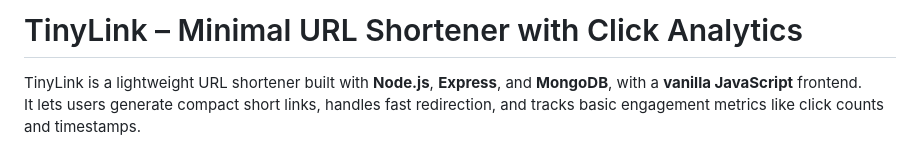
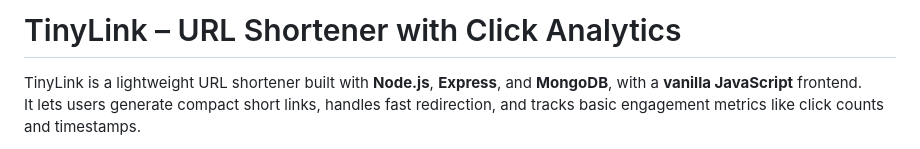
Before and after one commit to shivatej2303/tinylink__, a Markdown page: README.md, the part around the change. Drawn GitHub-style.

Commit message:
Update README title for clarity

```diff
--- a/README.md
+++ b/README.md
@@ -1,4 +1,4 @@
-# TinyLink – Minimal URL Shortener with Click Analytics
+# TinyLink –  URL Shortener with Click Analytics
 
 TinyLink is a lightweight URL shortener built with **Node.js**, **Express**, and **MongoDB**, with a **vanilla JavaScript** frontend.
 It lets users generate compact short links, handles fast redirection, and tracks basic engagement metrics like click counts and timestamps.
```
